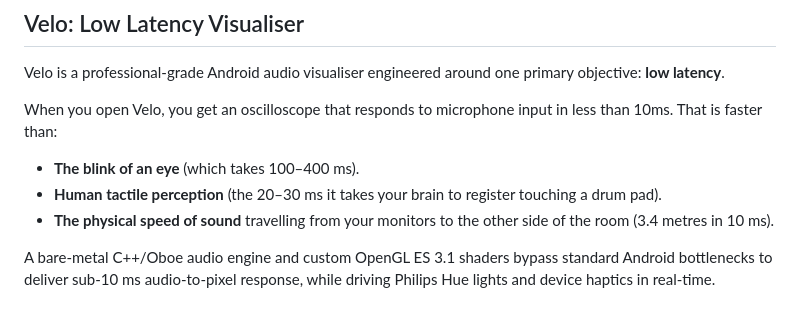
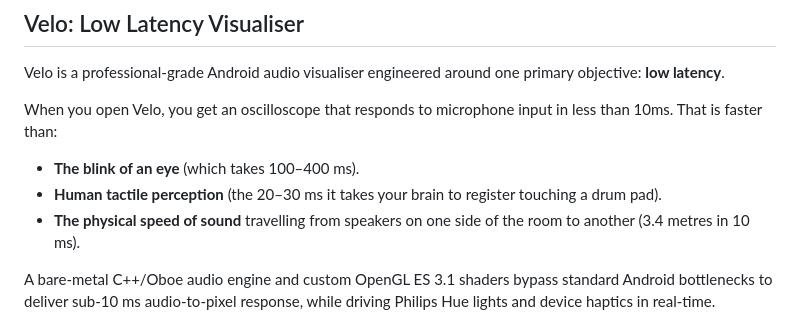
Before and after one commit to rorygallagher2024/velo-visualiser, a Markdown page: README.md, the part around the change. Drawn GitHub-style.

Commit message:
Clarify description of sound speed in README

```diff
--- a/README.md
+++ b/README.md
@@ -9,7 +9,7 @@ Velo is a professional-grade Android audio visualiser engineered around one prim
 When you open Velo, you get an oscilloscope that responds to microphone input in less than 10ms. That is faster than:
 * **The blink of an eye** (which takes 100–400 ms).
 * **Human tactile perception** (the 20–30 ms it takes your brain to register touching a drum pad).
-* **The physical speed of sound** travelling from your monitors to the other side of the room (3.4 metres in 10 ms).
+* **The physical speed of sound** travelling from speakers on one side of the room to another (3.4 metres in 10 ms).
 
 A bare-metal C++/Oboe audio engine and custom OpenGL ES 3.1 shaders bypass standard Android bottlenecks to deliver sub-10 ms audio-to-pixel response, while driving Philips Hue lights and device haptics in real-time.
 
```
